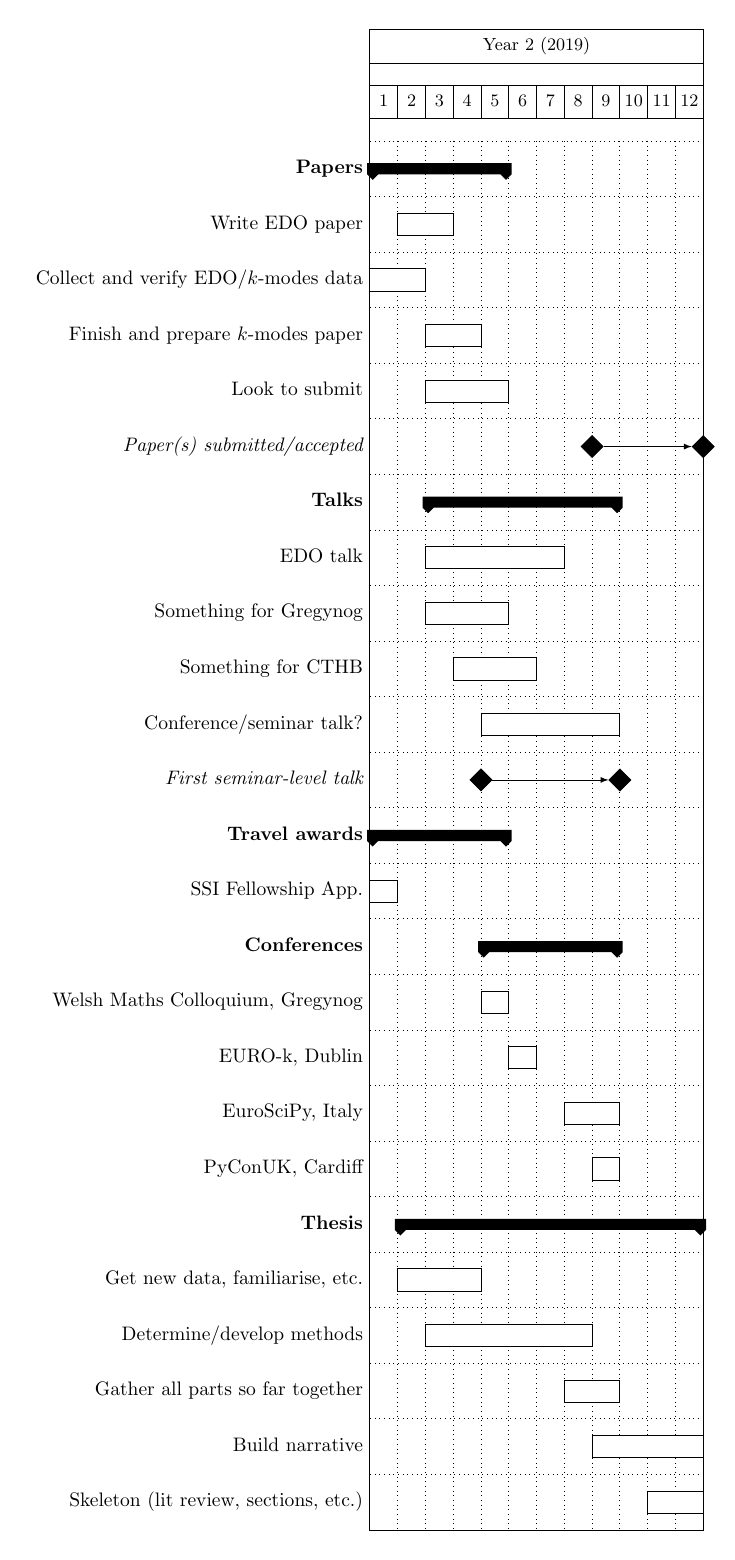
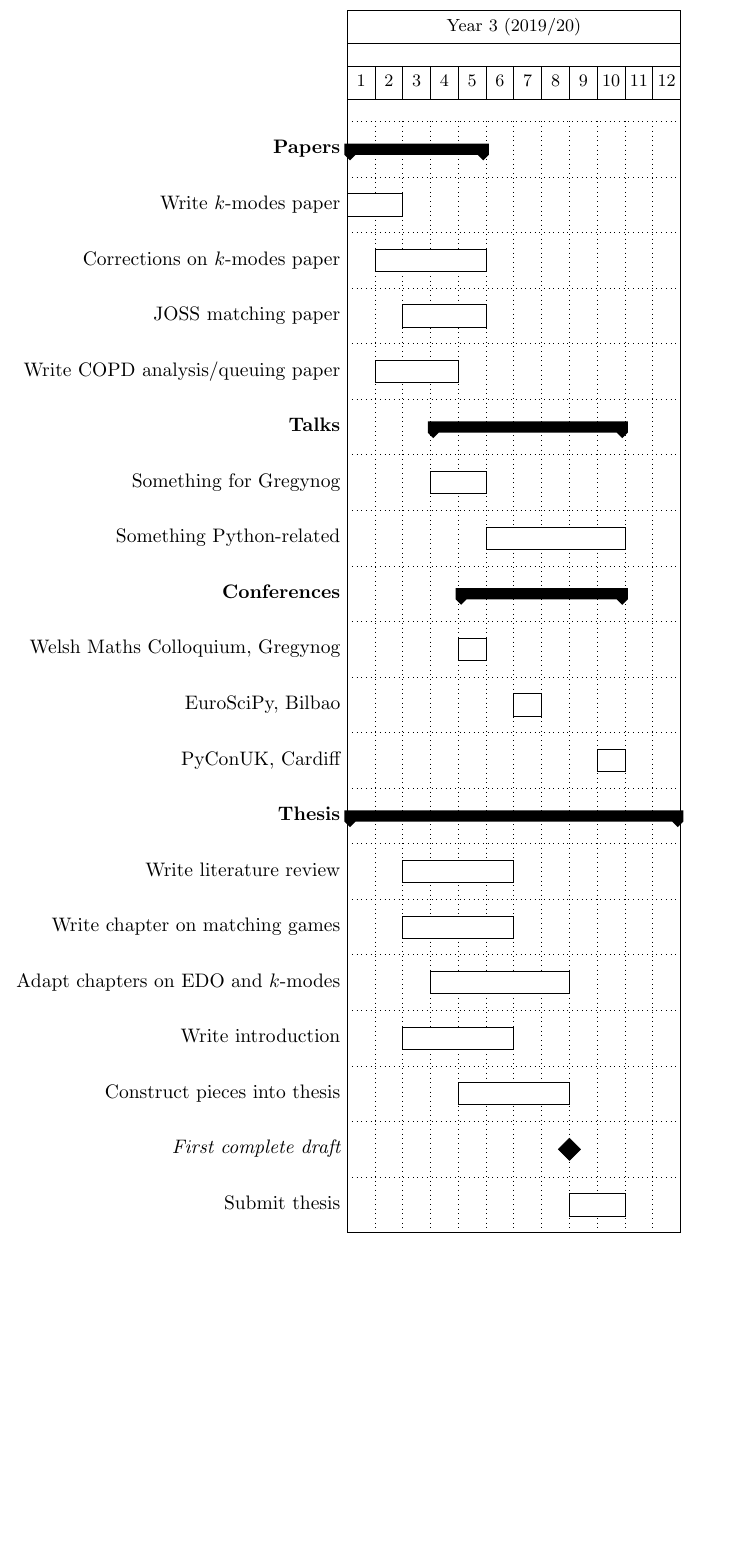
Before and after one commit to daffidwilde/thesis, a LaTeX figure (gantt/main.tex): the whole page, the shorter picture padded with empty space. Compiled offline with pdfLaTeX.

Commit message:
Update gantt chart.

```diff
--- a/gantt/main.tex
+++ b/gantt/main.tex
@@ -1,4 +1,4 @@
-\documentclass[border=15pt]{standalone}
+\documentclass[border=5pt]{standalone}
 \usepackage{pgfgantt}
 
 \begin{document}
@@ -8,43 +8,32 @@
     vgrid=true,
 ]{1}{12}
 
-    \gantttitle{Year 2 (2019)}{12} \\
+    \gantttitle{Year 3 (2019/20)}{12} \\
     \gantttitlelist{1, ..., 12}{1}{12}\\
 
     \ganttgroup{Papers}{1}{5} \\
-    \ganttbar{Write EDO paper}{2}{3} \\
-    \ganttbar{Collect and verify EDO/\(k\)-modes data}{1}{2} \\
-    \ganttbar{Finish and prepare \(k\)-modes paper}{3}{4} \\
-    \ganttbar{Look to submit}{3}{5} \\
-    \ganttmilestone{Paper(s) submitted/accepted}{8}
-    \ganttmilestone{}{12} \\
+    \ganttbar{Write \(k\)-modes paper}{1}{2} \\
+    \ganttbar{Corrections on \(k\)-modes paper}{2}{5} \\
+    \ganttbar{JOSS matching paper}{3}{5} \\
+    \ganttbar{Write COPD analysis/queuing paper}{2}{4} \\
 
-    \ganttgroup{Talks}{3}{9} \\
-    \ganttbar{EDO talk}{3}{7} \\
-    \ganttbar{Something for Gregynog}{3}{5} \\
-    \ganttbar{Something for CTHB}{4}{6} \\
-    \ganttbar{Conference/seminar talk?}{5}{9}\\
-    \ganttmilestone{First seminar-level talk}{4}
-    \ganttmilestone{}{9} \\
+    \ganttgroup{Talks}{4}{10} \\
+    \ganttbar{Something for Gregynog}{4}{5} \\
+    \ganttbar{Something Python-related}{6}{10} \\
 
-    \ganttgroup{Travel awards}{1}{5} \\
-    \ganttbar{SSI Fellowship App.}{1}{1} \\
+    \ganttgroup{Conferences}{5}{10} \\
+    \ganttbar{Welsh Maths Colloquium, Gregynog}{5}{5} \\
+    \ganttbar{EuroSciPy, Bilbao}{7}{7} \\
+    \ganttbar{PyConUK, Cardiff}{10}{10} \\
 
-    \ganttgroup{Conferences}{5}{9} \\
-    \ganttbar{Welsh Maths Colloquium, Gregynog}{5}{5} \\
-    \ganttbar{EURO-k, Dublin}{6}{6} \\
-    \ganttbar{EuroSciPy, Italy}{8}{9} \\
-    \ganttbar{PyConUK, Cardiff}{9}{9} \\
-
-    \ganttgroup{Thesis}{2}{12} \\
-    \ganttbar{Get new data, familiarise, etc.}{2}{4} \\
-    \ganttbar{Determine/develop methods}{3}{8} \\
-    \ganttbar{Gather all parts so far together}{8}{9} \\
-    \ganttbar{Build narrative}{9}{12} \\
-    \ganttbar{Skeleton (lit review, sections, etc.)}{11}{12}
-
-    \ganttlink{elem5}{elem6}
-    \ganttlink{elem12}{elem13}
+    \ganttgroup{Thesis}{1}{12} \\
+    \ganttbar{Write literature review}{3}{6} \\
+    \ganttbar{Write chapter on matching games}{3}{6} \\
+    \ganttbar{Adapt chapters on EDO and \(k\)-modes}{4}{8} \\
+    \ganttbar{Write introduction}{3}{6} \\
+    \ganttbar{Construct pieces into thesis}{5}{8} \\
+    \ganttmilestone{First complete draft}{8}{9} \\
+    \ganttbar{Submit thesis}{9}{10}
 
 \end{ganttchart}
 
```
